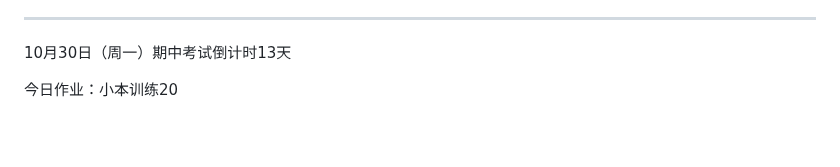
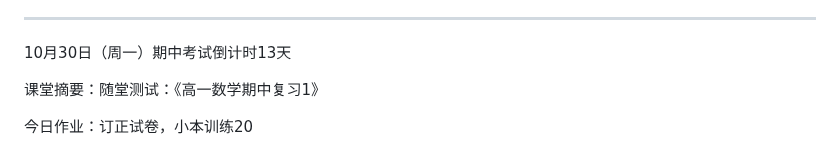
Before and after one commit to QiuSzMS/QiuSzMS.github.io, a Markdown page: 2023-2024.md, the part around the change. Rendered like a GitHub page; blank space fills up the shorter version.

```diff
--- a/2023-2024.md
+++ b/2023-2024.md
@@ -406,4 +406,6 @@ Good：代表所有考察点都做对了
 
 10月30日（周一）期中考试倒计时13天
 
-今日作业：小本训练20
+课堂摘要：随堂测试：《高一数学期中复习1》
+
+今日作业：订正试卷，小本训练20
```
